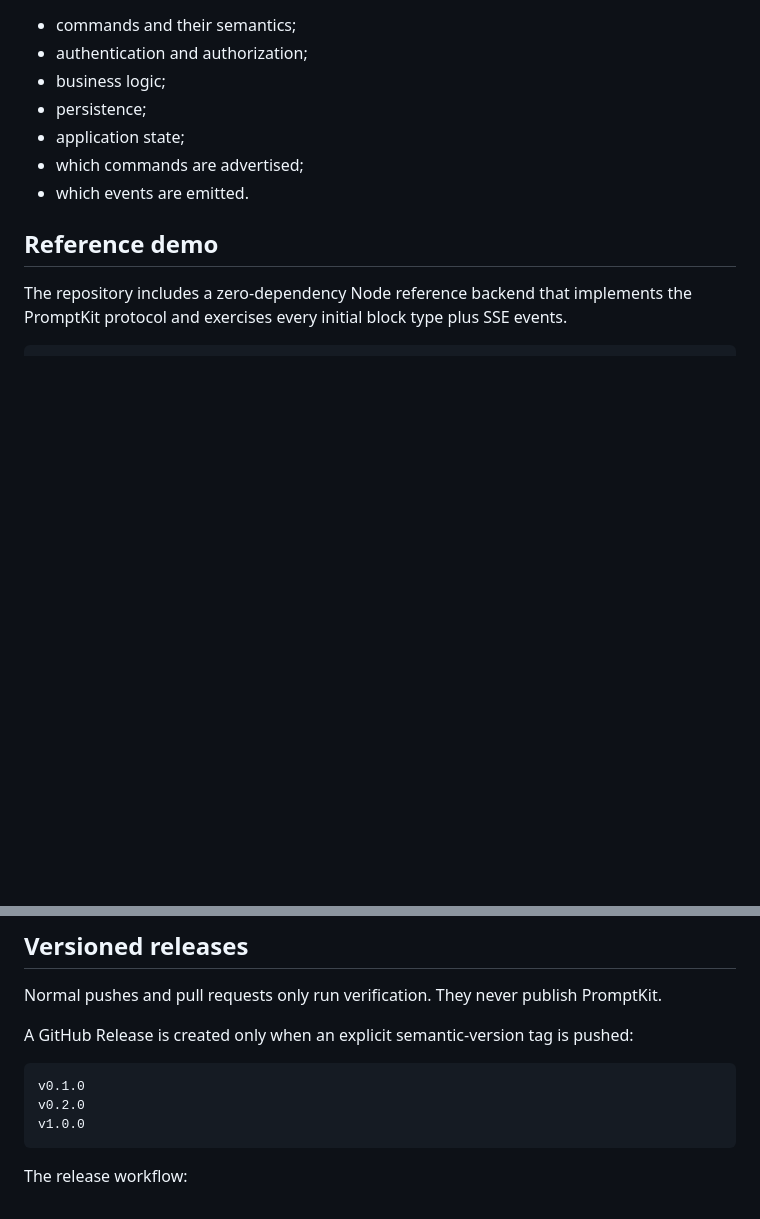
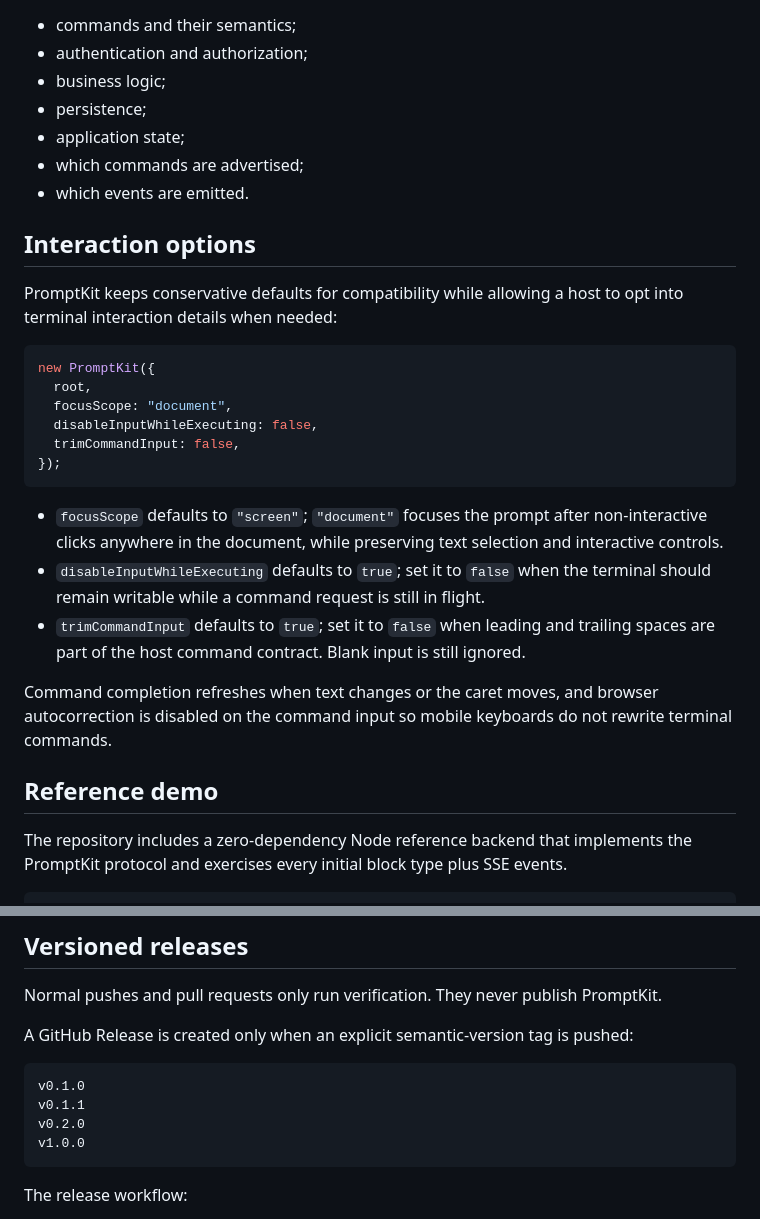
Before and after one commit to Matt3010/promptkit, a Markdown page: README.md, 2 parts joined by grey strips. Drawn GitHub-style; blank space fills up the shorter version.

Commit message:
docs: document additive terminal interaction options

````diff
--- a/README.md
+++ b/README.md
@@ -97,6 +97,25 @@ Unknown block types are rejected by the V1 protocol validator. New block types c
 - which commands are advertised;
 - which events are emitted.
 
+## Interaction options
+
+PromptKit keeps conservative defaults for compatibility while allowing a host to opt into terminal interaction details when needed:
+
+```ts
+new PromptKit({
+  root,
+  focusScope: "document",
+  disableInputWhileExecuting: false,
+  trimCommandInput: false,
+});
+```
+
+- `focusScope` defaults to `"screen"`; `"document"` focuses the prompt after non-interactive clicks anywhere in the document, while preserving text selection and interactive controls.
+- `disableInputWhileExecuting` defaults to `true`; set it to `false` when the terminal should remain writable while a command request is still in flight.
+- `trimCommandInput` defaults to `true`; set it to `false` when leading and trailing spaces are part of the host command contract. Blank input is still ignored.
+
+Command completion refreshes when text changes or the caret moves, and browser autocorrection is disabled on the command input so mobile keyboards do not rewrite terminal commands.
+
 ## Reference demo
 
 The repository includes a zero-dependency Node reference backend that implements the PromptKit protocol and exercises every initial block type plus SSE events.
@@ -138,6 +157,7 @@ A GitHub Release is created only when an explicit semantic-version tag is pushed
 
 ```text
 v0.1.0
+v0.1.1
 v0.2.0
 v1.0.0
 ```
````
